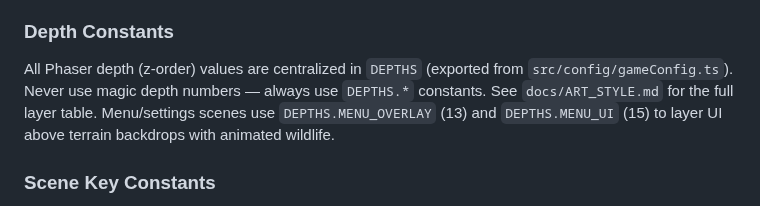
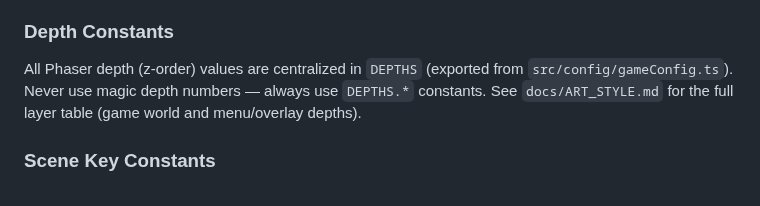
Before and after one commit to antoinecellerier/les-aiguilles-blanches, a Markdown page: docs/ARCHITECTURE.md, the part around the change. Rendered like a GitHub page.

```diff
--- a/docs/ARCHITECTURE.md
+++ b/docs/ARCHITECTURE.md
@@ -1434,7 +1434,7 @@ All gameplay tuning values are centralized in `BALANCE` (exported from `src/conf
 
 ### Depth Constants
 
-All Phaser depth (z-order) values are centralized in `DEPTHS` (exported from `src/config/gameConfig.ts`). Never use magic depth numbers — always use `DEPTHS.*` constants. See `docs/ART_STYLE.md` for the full layer table. Menu/settings scenes use `DEPTHS.MENU_OVERLAY` (13) and `DEPTHS.MENU_UI` (15) to layer UI above terrain backdrops with animated wildlife.
+All Phaser depth (z-order) values are centralized in `DEPTHS` (exported from `src/config/gameConfig.ts`). Never use magic depth numbers — always use `DEPTHS.*` constants. See `docs/ART_STYLE.md` for the full layer table (game world and menu/overlay depths).
 
 ### Scene Key Constants
 
```
Also changed, not shown: docs/ART_STYLE.md (+18 -0 lines), docs/ROADMAP.md (+5 -0 lines).
